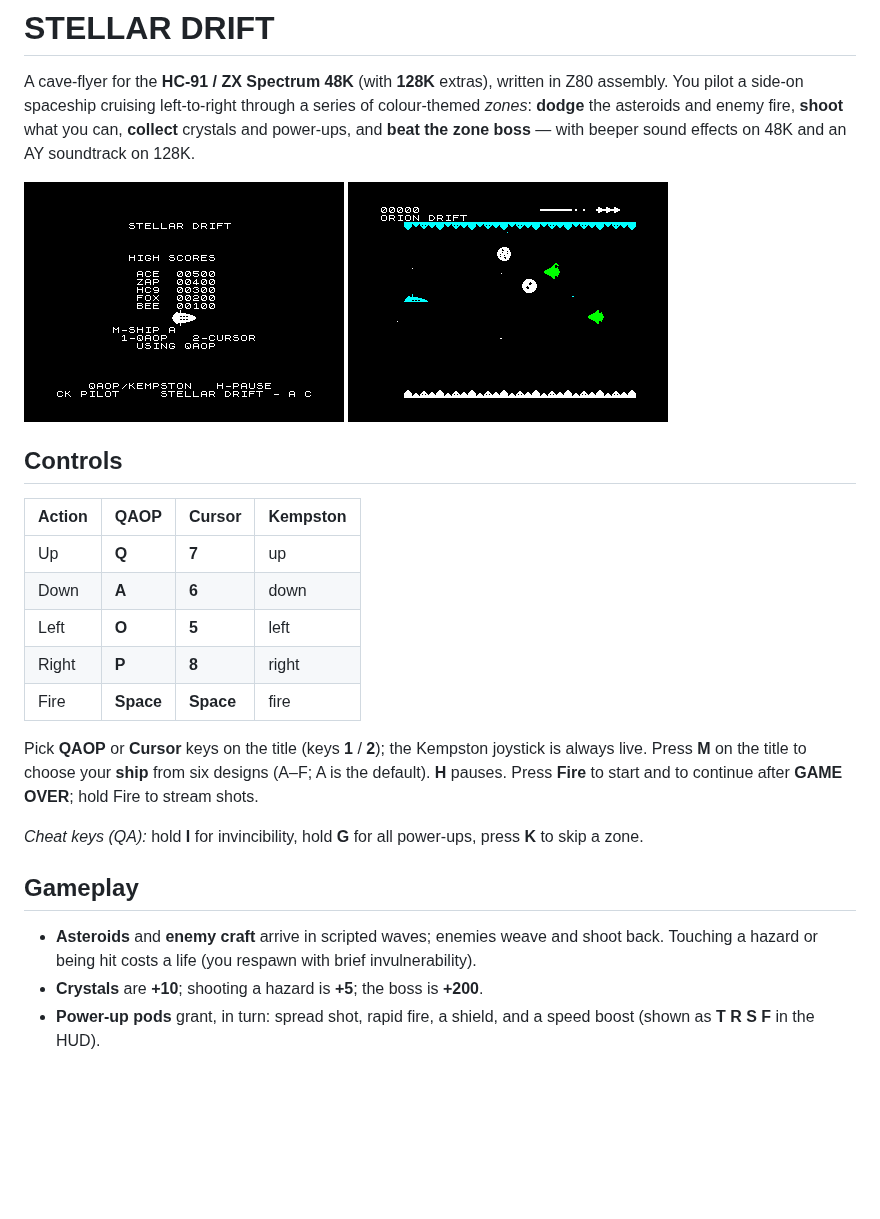
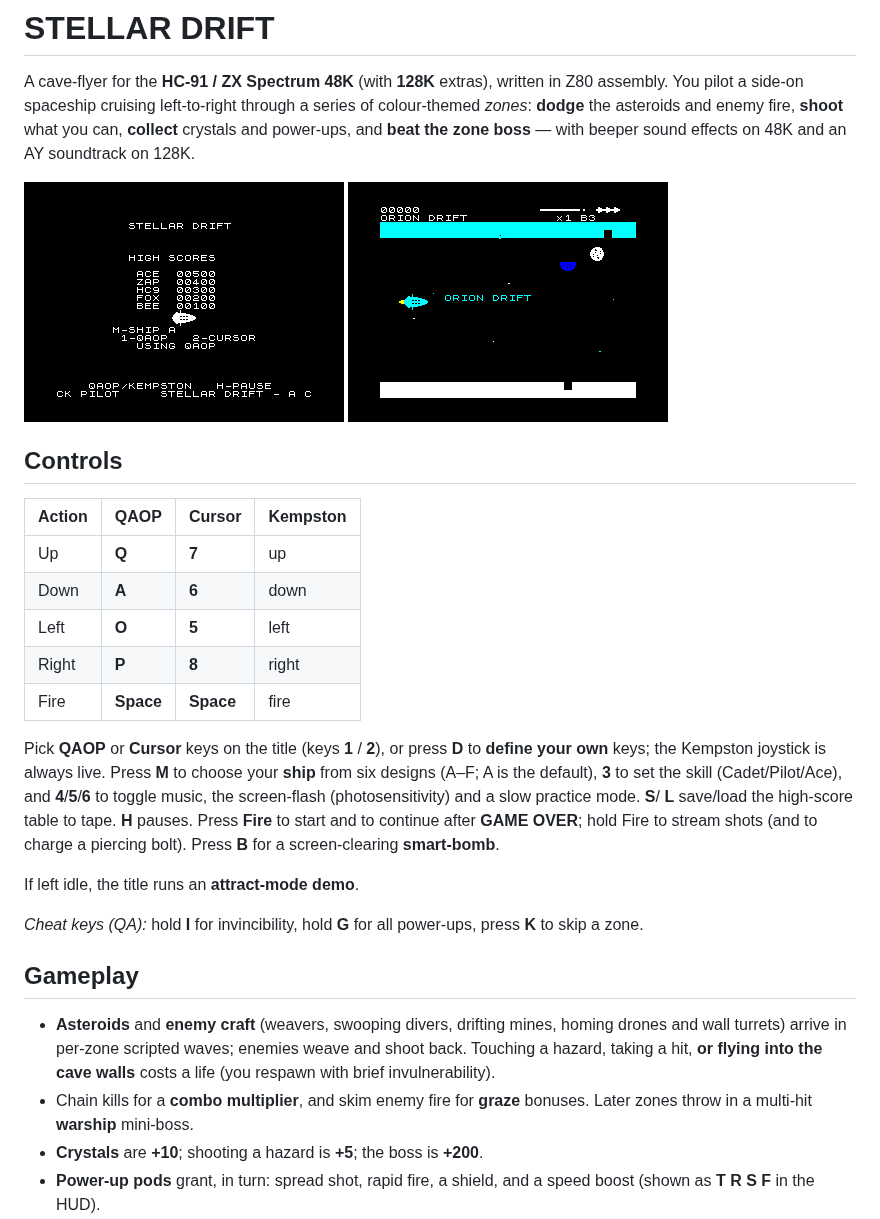
Before and after one commit to cosmindxu/hc91emu, a Markdown page: game/README.md, the part around the change. Drawn GitHub-style; pictures changed too: game/docs/play.png; blank space fills up the shorter version.

```diff
--- a/game/README.md
+++ b/game/README.md
@@ -20,20 +20,28 @@ an AY soundtrack on 128K.
 | Right  | **P** | **8** | right|
 | Fire   | **Space** | **Space** | fire |
 
-Pick **QAOP** or **Cursor** keys on the title (keys **1** / **2**); the
-Kempston joystick is always live. Press **M** on the title to choose your
-**ship** from six designs (A–F; A is the default). **H** pauses. Press
-**Fire** to start and to continue after **GAME OVER**; hold Fire to stream
-shots.
+Pick **QAOP** or **Cursor** keys on the title (keys **1** / **2**), or press
+**D** to **define your own** keys; the Kempston joystick is always live.
+Press **M** to choose your **ship** from six designs (A–F; A is the default),
+**3** to set the skill (Cadet/Pilot/Ace), and **4**/**5**/**6** to toggle
+music, the screen-flash (photosensitivity) and a slow practice mode. **S**/
+**L** save/load the high-score table to tape. **H** pauses. Press **Fire**
+to start and to continue after **GAME OVER**; hold Fire to stream shots (and
+to charge a piercing bolt). Press **B** for a screen-clearing **smart-bomb**.
+
+If left idle, the title runs an **attract-mode demo**.
 
 *Cheat keys (QA):* hold **I** for invincibility, hold **G** for all
 power-ups, press **K** to skip a zone.
 
 ## Gameplay
 
-- **Asteroids** and **enemy craft** arrive in scripted waves; enemies weave
-  and shoot back. Touching a hazard or being hit costs a life (you respawn
-  with brief invulnerability).
+- **Asteroids** and **enemy craft** (weavers, swooping divers, drifting
+  mines, homing drones and wall turrets) arrive in per-zone scripted waves;
+  enemies weave and shoot back. Touching a hazard, taking a hit, **or flying
+  into the cave walls** costs a life (you respawn with brief invulnerability).
+- Chain kills for a **combo multiplier**, and skim enemy fire for **graze**
+  bonuses. Later zones throw in a multi-hit **warship** mini-boss.
 - **Crystals** are **+10**; shooting a hazard is **+5**; the boss is **+200**.
 - **Power-up pods** grant, in turn: spread shot, rapid fire, a shield, and a
   speed boost (shown as **T R S F** in the HUD).
```
Also changed, not shown: game/ROADMAP2.md (+73 -103 lines), 1 other file.
